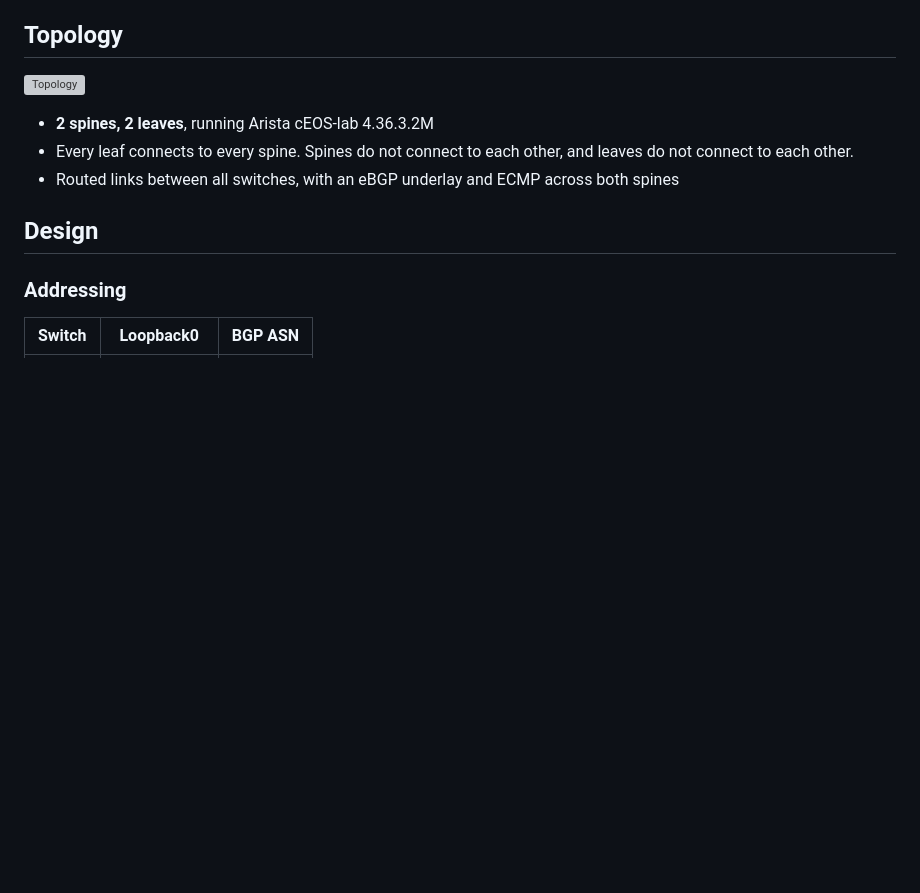
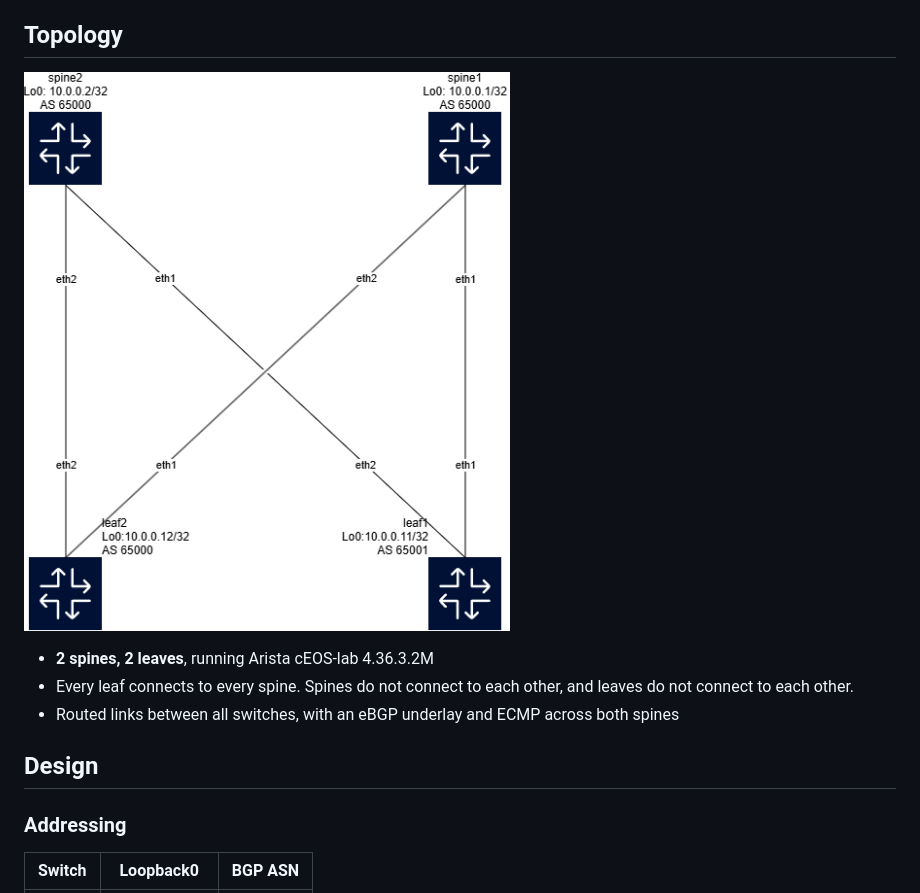
Before and after one commit to RyanBeaudryTech/arista-ansible, a Markdown page: README.md, the part around the change. GitHub-like rendering; pictures changed too: topology.png (added); blank space fills up the shorter version; grey boxes are pictures that could not be loaded.

Commit message:
Added topology image

```diff
--- a/README.md
+++ b/README.md
@@ -7,7 +7,7 @@ The goal of this project is to treat the network as code: the topology, IP plan,
 
 ## Topology
 
-![Topology](docs/topology.png)
+![Topology](topology.png)
 
 - **2 spines, 2 leaves**, running Arista cEOS-lab 4.36.3.2M
 - Every leaf connects to every spine. Spines do not connect to each other, and leaves do not connect to each other.
```
